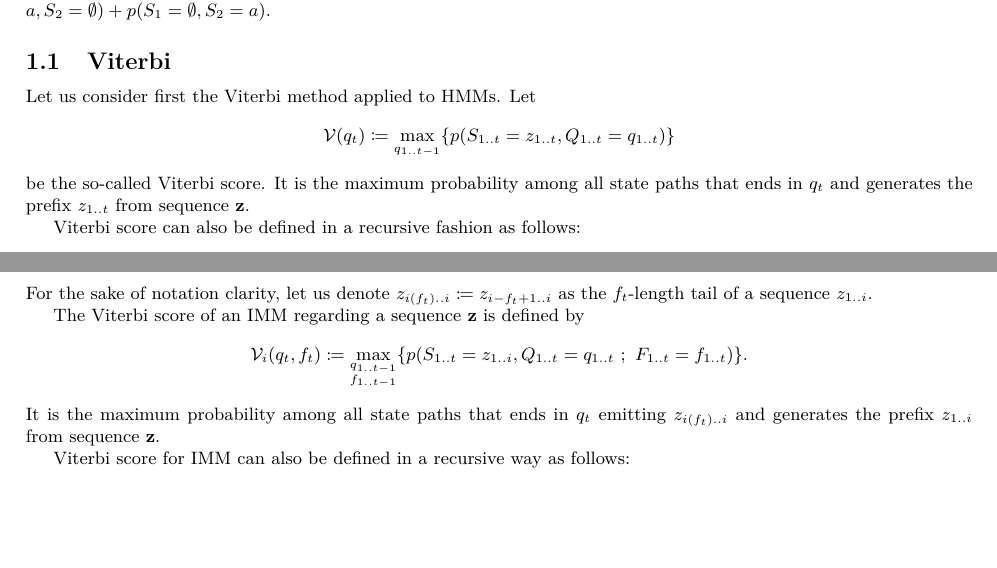
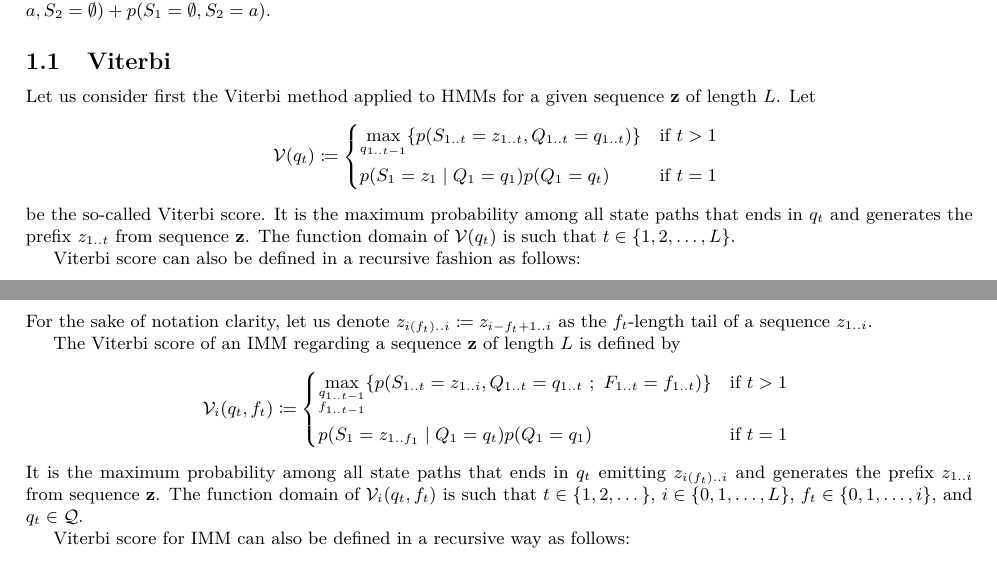
Before and after one commit to EBI-Metagenomics/protein-hmm, a LaTeX document (theory/main.tex, which reads theory/model.tex): two parts of pages 2 and 3 of 8, joined at a grey line, cut so that both start at the same text, the shorter picture padded with empty space. Compiled offline with XeLaTeX.

Commit message:
viterbi domain, recursion stop

```diff
--- a/theory/model.tex
+++ b/theory/model.tex
@@ -62,13 +62,19 @@ $\dots$, and $S_t$.
 
 \subsection{Viterbi}
 
-Let us consider first the Viterbi method applied to HMMs.
+Let us consider first the Viterbi method applied to HMMs for a given sequence $\arr{z}$ of length
+$L$.
 Let
 \begin{equation*}
-  \viterbi(q_t) \eqdef \umax{q_{1..t-1}} \{ p(S_{1..t}=z_{1..t}, Q_{1..t}=q_{1..t}) \}
+  \viterbi(q_t) \eqdef
+  \begin{dcases*}
+    \umax{q_{1..t-1}} \{ p(S_{1..t}=z_{1..t}, Q_{1..t}=q_{1..t}) \} & if $t>1$ \\
+    p(S_1=z_1 \gv Q_1=q_1) p(Q_1=q_t)                               & if $t=1$
+  \end{dcases*}
 \end{equation*}
 be the so-called Viterbi score. It is the maximum probability among all state paths that ends in
 $q_t$ and generates the prefix $z_{1..t}$ from sequence $\arr{z}$.
+The function domain of $\viterbi(q_t)$ is such that $t \in \{1, 2, \dots, L\}$.
 
 Viterbi score can also be defined in a recursive fashion as follows:
 \begin{equation*}
@@ -103,13 +110,21 @@ information:
 For the sake of notation clarity, let us denote $z_{i(f_t)..i} \eqdef z_{i-f_t+1..i}$ as the
 $f_t$-length tail of a sequence $z_{1..i}$.
 
-The Viterbi score of an IMM regarding a sequence $\arr{z}$ is defined by
+The Viterbi score of an IMM regarding a sequence $\arr{z}$ of length $L$ is defined by
 \begin{equation*}
-  \viterbi_{i}(q_t,f_t) \eqdef \umax{\substack{q_{1..t-1}\\f_{1..t-1}}}
-    \{ p(S_{1..t}=z_{1..i}, Q_{1..t}=q_{1..t} ~;~ F_{1..t}=f_{1..t}) \}.
+  \viterbi_{i}(q_t,f_t) \eqdef
+  \begin{dcases*}
+    \umax{\substack{q_{1..t-1}\\f_{1..t-1}}}
+    \{
+      p(S_{1..t}=z_{1..i}, Q_{1..t}=q_{1..t} ~;~ F_{1..t}=f_{1..t})
+    \}                                                                  & if $t>1$\\
+    p(S_1=z_{1..f_1} \gv Q_1=q_t) p(Q_1=q_1)                            & if $t=1$
+  \end{dcases*}
 \end{equation*}
 It is the maximum probability among all state paths that ends in
 $q_t$ emitting $z_{i(f_t)..i}$ and generates the prefix $z_{1..i}$ from sequence $\arr{z}$.
+The function domain of $\viterbi_{i}(q_t,f_t)$ is such that $t \in \{1, 2, \dots\}$, $i \in \{0, 1,
+\dots, L\}$, $f_t \in \{0, 1, \dots, i\}$, and $q_t \in \set{Q}$.
 
 Viterbi score for IMM can also be defined in a recursive way as follows:
 \begin{equation*}
```
Also changed, not shown: theory/model.tex (6 more changed lines).
